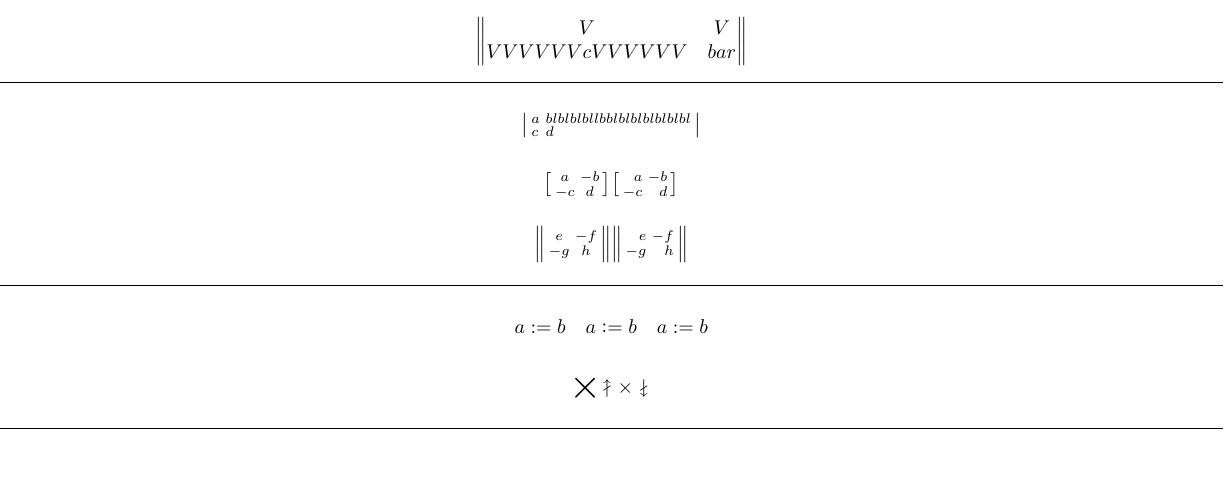
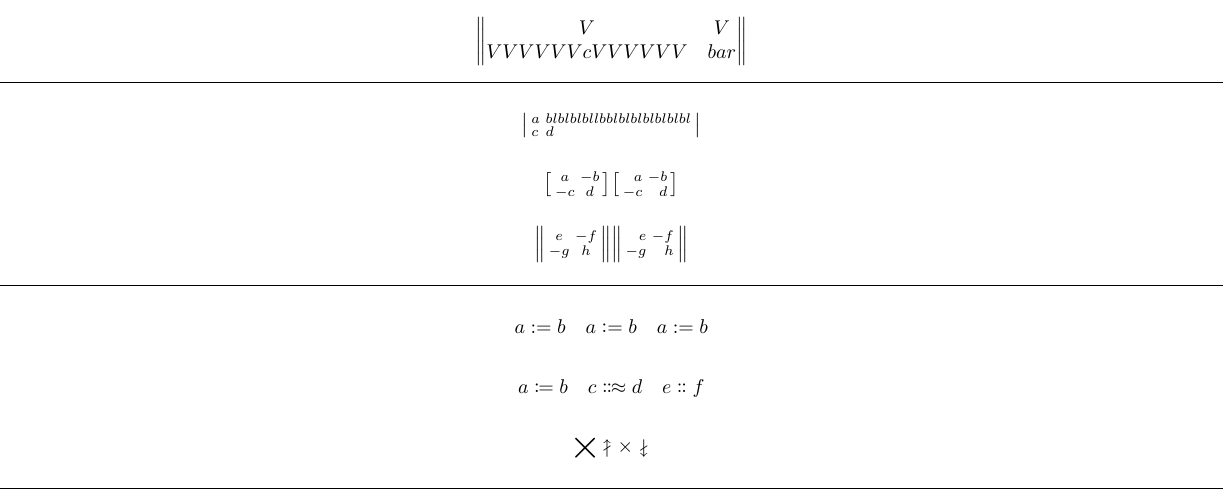
Before and after one commit to kpj/LaTeXML_Bindings_WIP, a LaTeX document (test_documents/mathtools/main.tex): part of page 2 of 2, cut so that both start at the same text, the shorter picture padded with empty space. Compiled offline with pdfLaTeX.

Commit message:
Added more symbols

```diff
--- a/test_documents/mathtools/main.tex
+++ b/test_documents/mathtools/main.tex
@@ -183,9 +183,9 @@ a \vcentcolon= b \quad
 a \ordinarycolon= b
 \]
 
-%\[
-%a \coloneqq b \quad c \Colonapprox d \quad e \dblcolon f
-%\]
+\[
+a \coloneqq b \quad c \Colonapprox d \quad e \dblcolon f
+\]
 
 \[
 \bigtimes \nuparrow \times \ndownarrow
```
Also changed, not shown: 1 other file.
